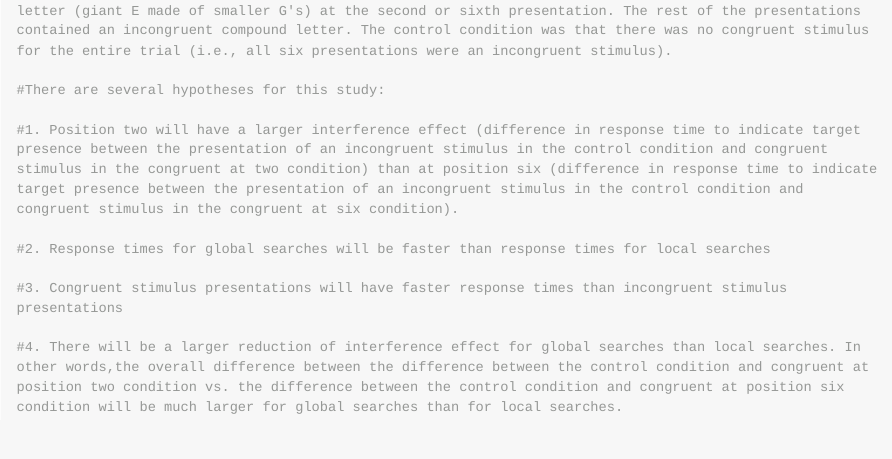
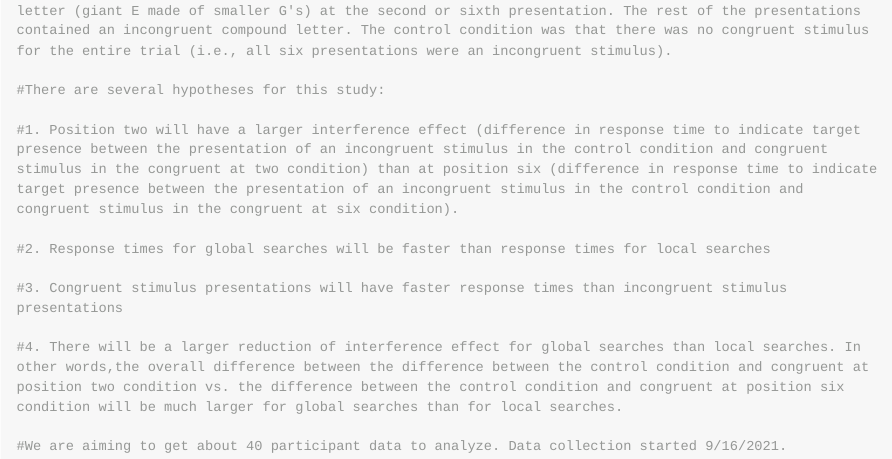
Before and after one commit to Han-Lee93/pre-registration, an R Markdown document (Short-Incongruent-Repeated-Exposure (9-14-2021)/Pre-registered hypotheses (rmarkdown).Rmd): the page in a window 1100 px wide, from 550 px down. Rendered offline with R 4.5, knitr and Pandoc, with nearby package versions; long lines of code are wrapped.

Commit message:
Update: Added number of participants desired and start date for data collection

````diff
--- a/Short-Incongruent-Repeated-Exposure (9-14-2021)/Pre-registered hypotheses (rmarkdown).Rmd
+++ b/Short-Incongruent-Repeated-Exposure (9-14-2021)/Pre-registered hypotheses (rmarkdown).Rmd
@@ -35,4 +35,7 @@ knitr::opts_chunk$set(echo = TRUE)
 #3. Congruent stimulus presentations will have faster response times than incongruent stimulus presentations
 
 #4. There will be a larger reduction of interference effect for global searches than local searches. In other words,the overall difference between the difference between the control condition and congruent at position two condition vs. the difference between the control condition and congruent at position six condition will be much larger for global searches than for local searches.
+
+#We are aiming to get about 40 participant data to analyze. Data collection started 9/16/2021.
+
 ```
````
Also changed, not shown: Short-Incongruent-Repeated-Exposure (9-14-2021)/Pre-registered-hypotheses--rmarkdown-.md (+2 -0 lines), 2 other files.
